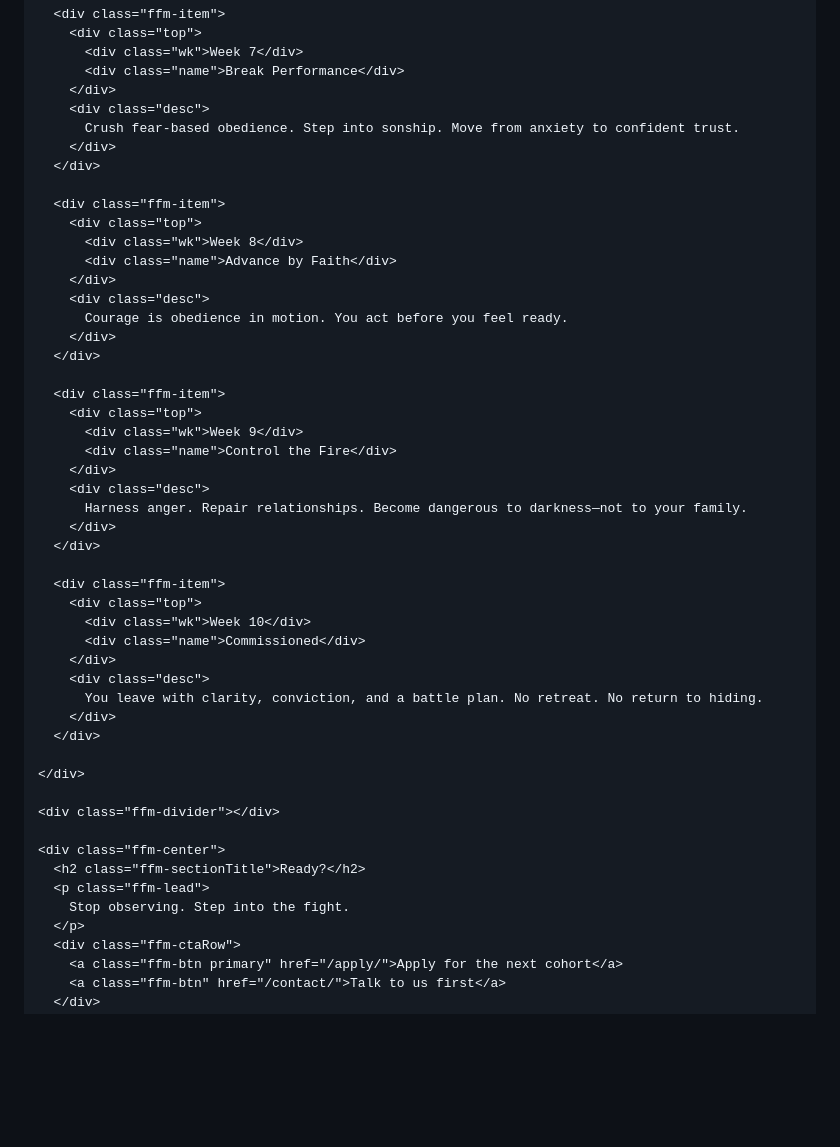
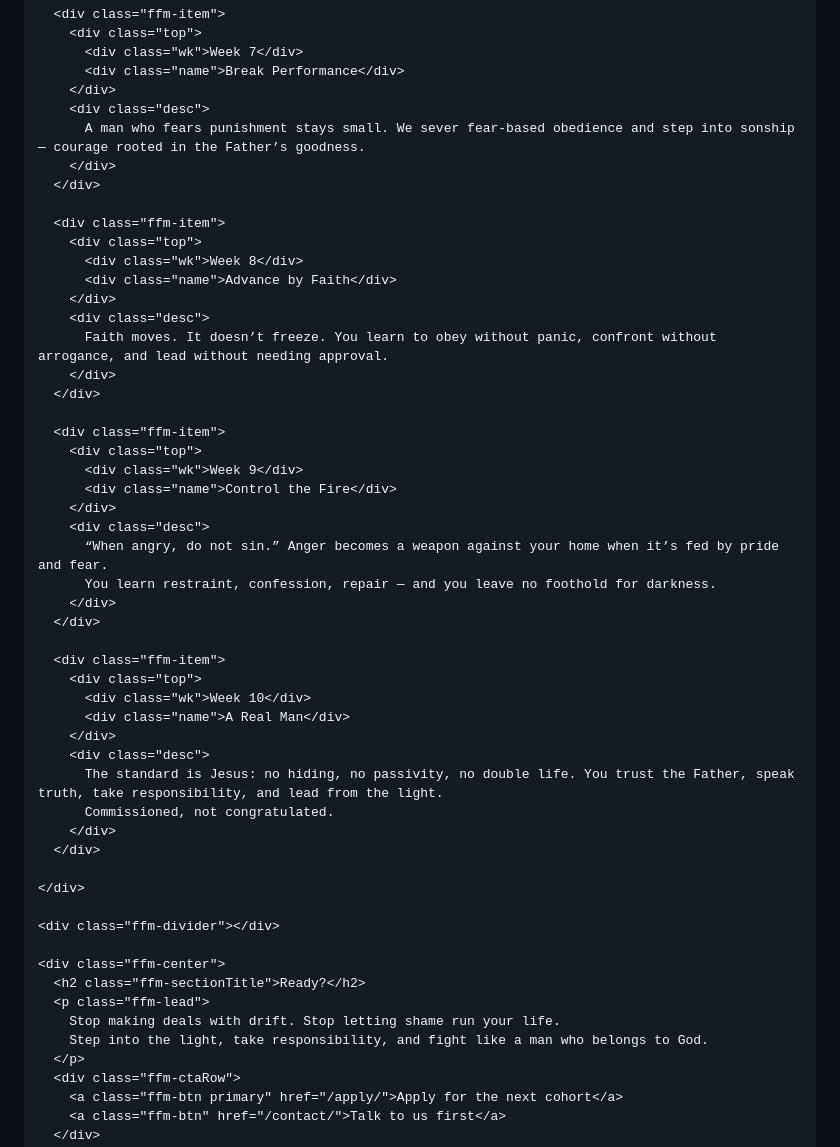
Before and after one commit to fightformanhood/fight-for-manhood-site, a Markdown page: src/program.md, the part around one of its changes. Drawn GitHub-style; blank space fills up the shorter version.

```diff
--- a/src/program.md
+++ b/src/program.md
@@ -305,7 +274,7 @@ permalink: /program/
           <div class="name">Break Performance</div>
         </div>
         <div class="desc">
-          Crush fear-based obedience. Step into sonship. Move from anxiety to confident trust.
+          A man who fears punishment stays small. We sever fear-based obedience and step into sonship — courage rooted in the Father’s goodness.
         </div>
       </div>
 
@@ -315,7 +284,7 @@ permalink: /program/
           <div class="name">Advance by Faith</div>
         </div>
         <div class="desc">
-          Courage is obedience in motion. You act before you feel ready.
+          Faith moves. It doesn’t freeze. You learn to obey without panic, confront without arrogance, and lead without needing approval.
         </div>
       </div>
 
@@ -325,17 +294,19 @@ permalink: /program/
           <div class="name">Control the Fire</div>
         </div>
         <div class="desc">
-          Harness anger. Repair relationships. Become dangerous to darkness—not to your family.
+          “When angry, do not sin.” Anger becomes a weapon against your home when it’s fed by pride and fear.
+          You learn restraint, confession, repair — and you leave no foothold for darkness.
         </div>
       </div>
 
       <div class="ffm-item">
         <div class="top">
           <div class="wk">Week 10</div>
-          <div class="name">Commissioned</div>
+          <div class="name">A Real Man</div>
         </div>
         <div class="desc">
-          You leave with clarity, conviction, and a battle plan. No retreat. No return to hiding.
+          The standard is Jesus: no hiding, no passivity, no double life. You trust the Father, speak truth, take responsibility, and lead from the light.
+          Commissioned, not congratulated.
         </div>
       </div>
 
@@ -346,7 +317,8 @@ permalink: /program/
     <div class="ffm-center">
       <h2 class="ffm-sectionTitle">Ready?</h2>
       <p class="ffm-lead">
-        Stop observing. Step into the fight.
+        Stop making deals with drift. Stop letting shame run your life.
+        Step into the light, take responsibility, and fight like a man who belongs to God.
       </p>
       <div class="ffm-ctaRow">
         <a class="ffm-btn primary" href="/apply/">Apply for the next cohort</a>
```
Also changed, not shown: other parts of src/program.md (+56 -87 lines).
